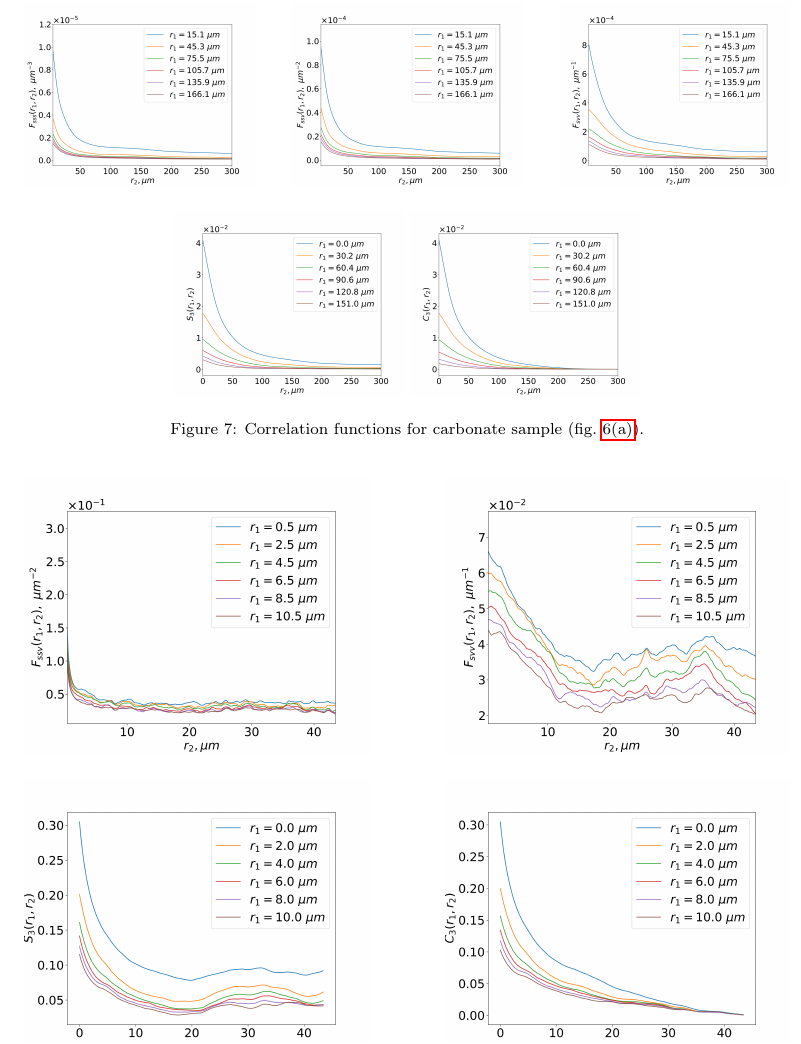
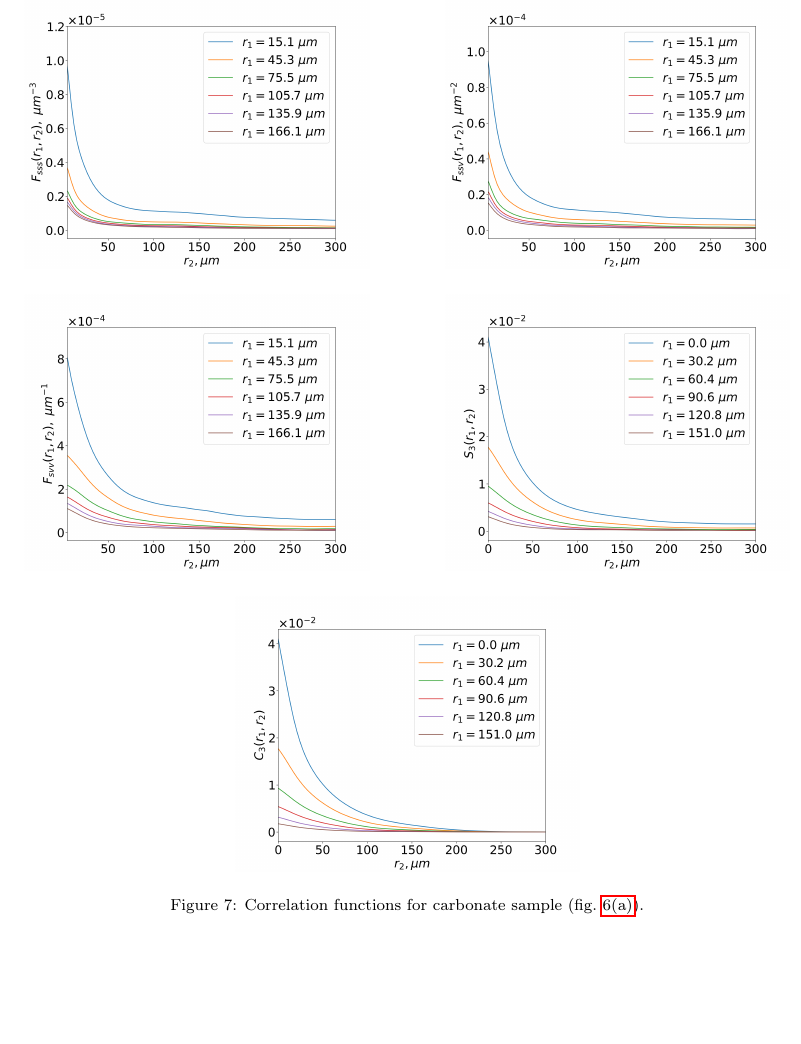
Before and after one commit to fatimp/three-point-paper, a LaTeX paper (paper.tex): part of page 9 of 12 before the commit and part of page 9 of 13 after it, cut so that both start at the same text, the shorter picture padded with empty space. Compiled offline with pdfLaTeX.

Commit message:
Make plots bigger

```diff
--- a/paper.tex
+++ b/paper.tex
@@ -422,14 +422,15 @@ diameter.
 
 \begin{figure}[tp]
   \centering
-  \includegraphics[width=0.3\linewidth]{images/carb.npy-surf3.png}
+  \includegraphics[width=0.45\linewidth]{images/carb.npy-surf3.png}
   \hfill
-  \includegraphics[width=0.3\linewidth]{images/carb.npy-surf2void.png}
+  \includegraphics[width=0.45\linewidth]{images/carb.npy-surf2void.png}
+  \vskip\baselineskip
+  \includegraphics[width=0.45\linewidth]{images/carb.npy-surfvoid2.png}
   \hfill
-  \includegraphics[width=0.3\linewidth]{images/carb.npy-surfvoid2.png}
+  \includegraphics[width=0.45\linewidth]{images/carb.npy-s3.png}
   \vskip\baselineskip
-  \includegraphics[width=0.3\linewidth]{images/carb.npy-s3.png}
-  \includegraphics[width=0.3\linewidth]{images/carb.npy-c3.png}
+  \includegraphics[width=0.45\linewidth]{images/carb.npy-c3.png}
   \caption[]{Correlation functions for carbonate sample
     (\cref{fig:sample-limestone}).}
   \label{fig:sample-limestone-cf}
```
